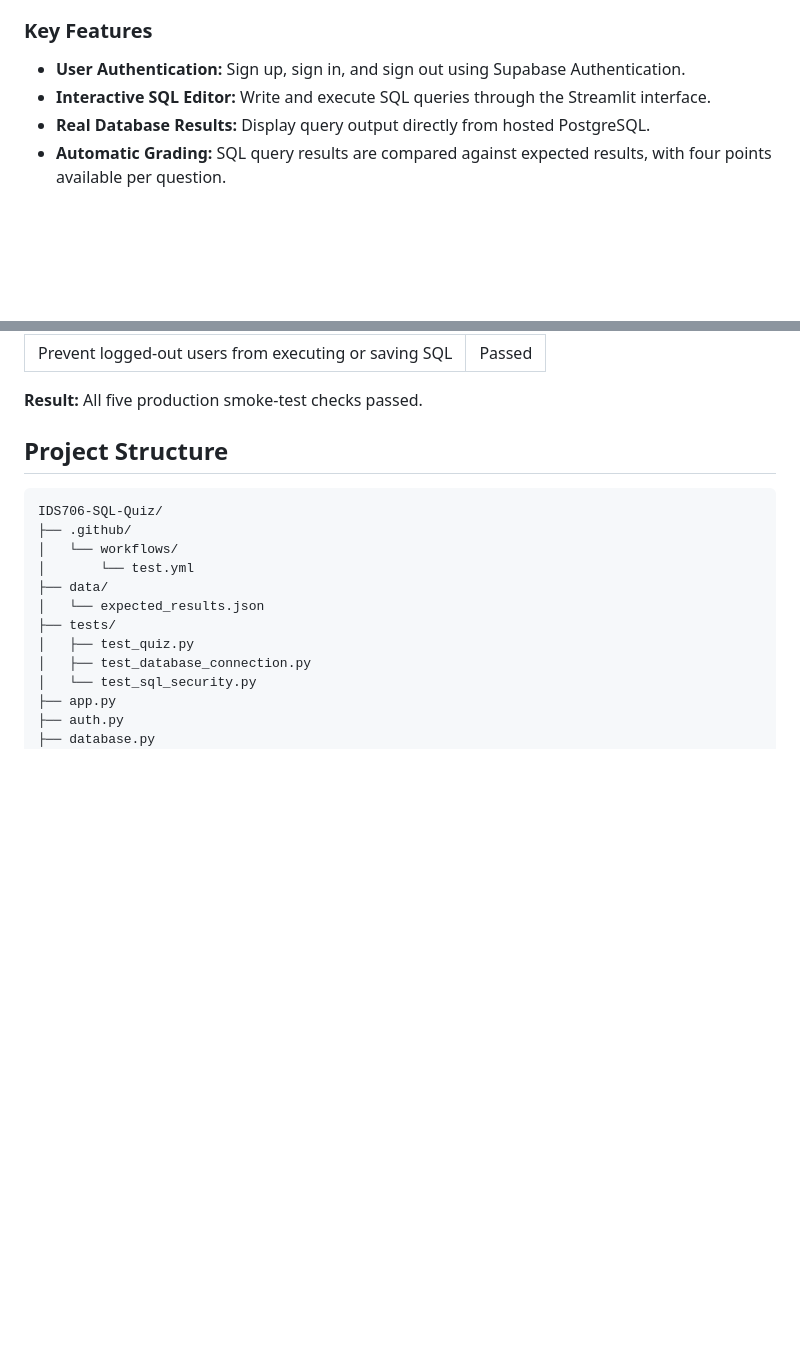
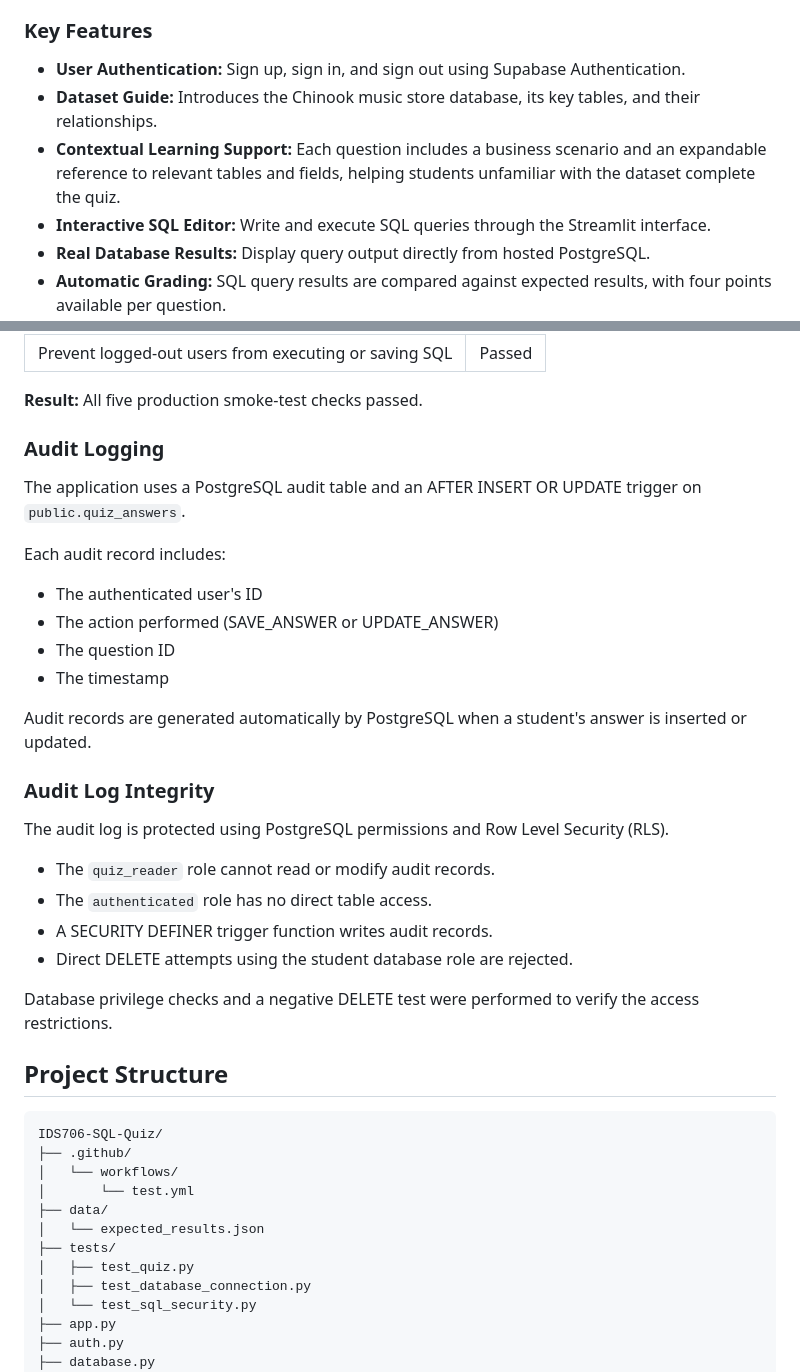
Before and after one commit to yihanc09/IDS706-SQL-Quiz, a Markdown page: README.md, 2 parts joined by grey strips. Drawn GitHub-style; blank space fills up the shorter version.

Commit message:
Document audit logging and integrity controls

````diff
--- a/README.md
+++ b/README.md
@@ -19,6 +19,8 @@ The application includes five SQL questions worth a total of 20 points. Each que
 ### Key Features
 
 - **User Authentication:** Sign up, sign in, and sign out using Supabase Authentication.
+- **Dataset Guide:** Introduces the Chinook music store database, its key tables, and their relationships.
+- **Contextual Learning Support:** Each question includes a business scenario and an expandable reference to relevant tables and fields, helping students unfamiliar with the dataset complete the quiz.
 - **Interactive SQL Editor:** Write and execute SQL queries through the Streamlit interface.
 - **Real Database Results:** Display query output directly from hosted PostgreSQL.
 - **Automatic Grading:** SQL query results are compared against expected results, with four points available per question.
@@ -175,6 +177,35 @@ After deployment to Streamlit Community Cloud, the following actions were manual
 
 **Result:** All five production smoke-test checks passed.
 
+
+### Audit Logging
+
+The application uses a PostgreSQL audit table and an
+AFTER INSERT OR UPDATE trigger on `public.quiz_answers`.
+
+Each audit record includes:
+- The authenticated user's ID
+- The action performed (SAVE_ANSWER or UPDATE_ANSWER)
+- The question ID
+- The timestamp
+
+Audit records are generated automatically by PostgreSQL
+when a student's answer is inserted or updated.
+
+### Audit Log Integrity
+
+The audit log is protected using PostgreSQL permissions
+and Row Level Security (RLS).
+
+- The `quiz_reader` role cannot read or modify audit records.
+- The `authenticated` role has no direct table access.
+- A SECURITY DEFINER trigger function writes audit records.
+- Direct DELETE attempts using the student database role
+  are rejected.
+
+Database privilege checks and a negative DELETE test
+were performed to verify the access restrictions.
+
 ## Project Structure
 
 ```text
````
